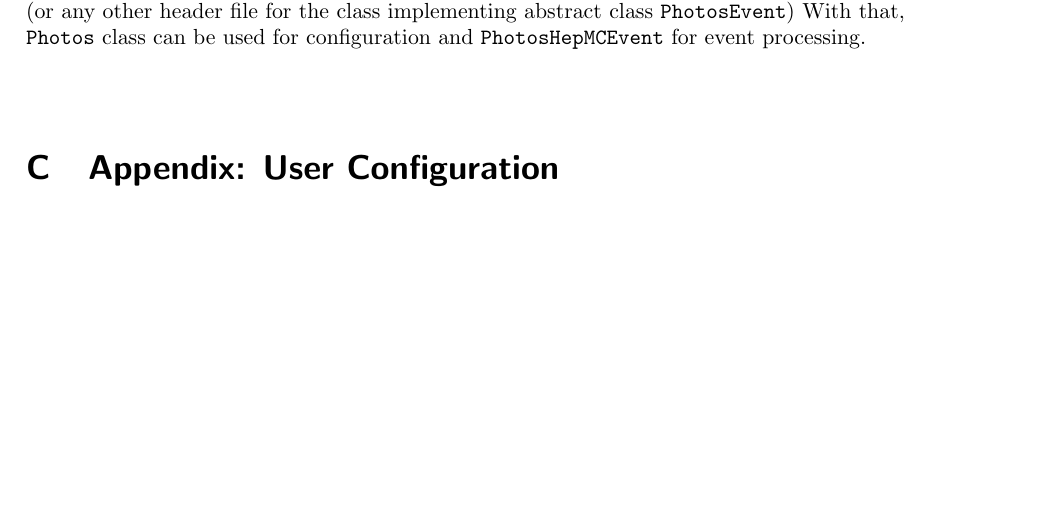
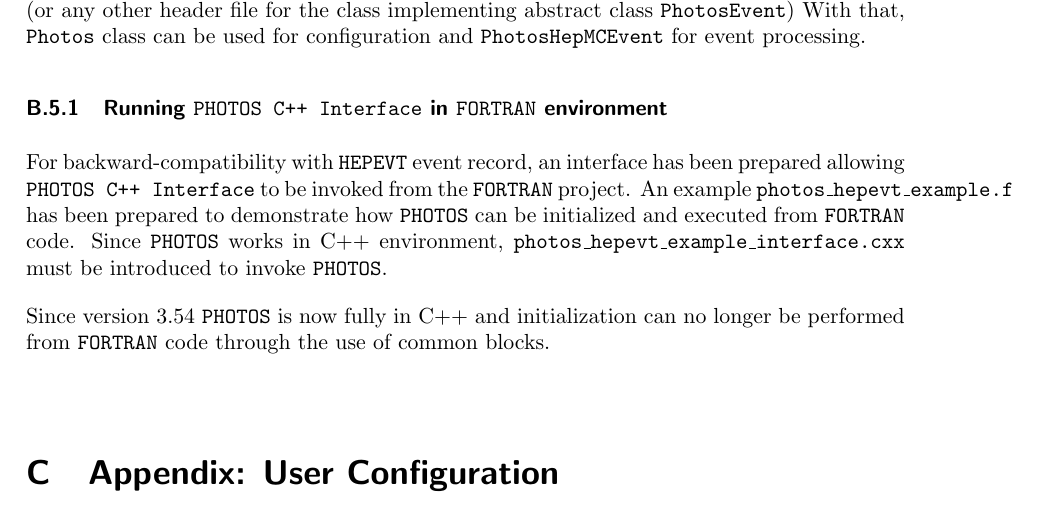
Before and after one commit to alisw/photospp, a LaTeX document (documentation/latex_documentation/Photos_interface_design.tex): part of page 28 of 34, cut so that both start at the same text, the shorter picture padded with empty space. Compiled offline with pdfLaTeX.

Commit message:
New section drafted

```diff
--- a/documentation/latex_documentation/Photos_interface_design.tex
+++ b/documentation/latex_documentation/Photos_interface_design.tex
@@ -1298,6 +1298,17 @@ For the shared objects:
 In most cases it should be enough to include within a users's program {\tt Photos.h} and {\tt PhotosHepMCEvent.h} (or any other header file for the class implementing abstract class {\tt PhotosEvent})
 With that, {\tt Photos} class can be used for configuration and {\tt PhotosHepMCEvent}
 for event processing.
+
+\subsubsection{Running {\tt PHOTOS C++ Interface} in {\tt FORTRAN} environment}
+
+For backward-compatibility with {\tt HEPEVT} event record, an interface has been prepared
+allowing {\tt PHOTOS C++ Interface} to be invoked from the {\tt FORTRAN} project. An example
+{\tt photos\_hepevt\_example.f} has been prepared to demonstrate how {\tt PHOTOS} can be
+initialized and executed from {\tt FORTRAN} code. Since {\tt PHOTOS} works in C++ environment,
+{\tt photos\_hepevt\_example\_interface.cxx} must be introduced to invoke {\tt PHOTOS}.
+
+Since version 3.54 {\tt PHOTOS} is now fully in C++ and initialization can no longer
+be performed from {\tt FORTRAN} code through the use of common blocks.
 
 \section{Appendix: User Configuration}
 \label{sec:User Configuration}
```
